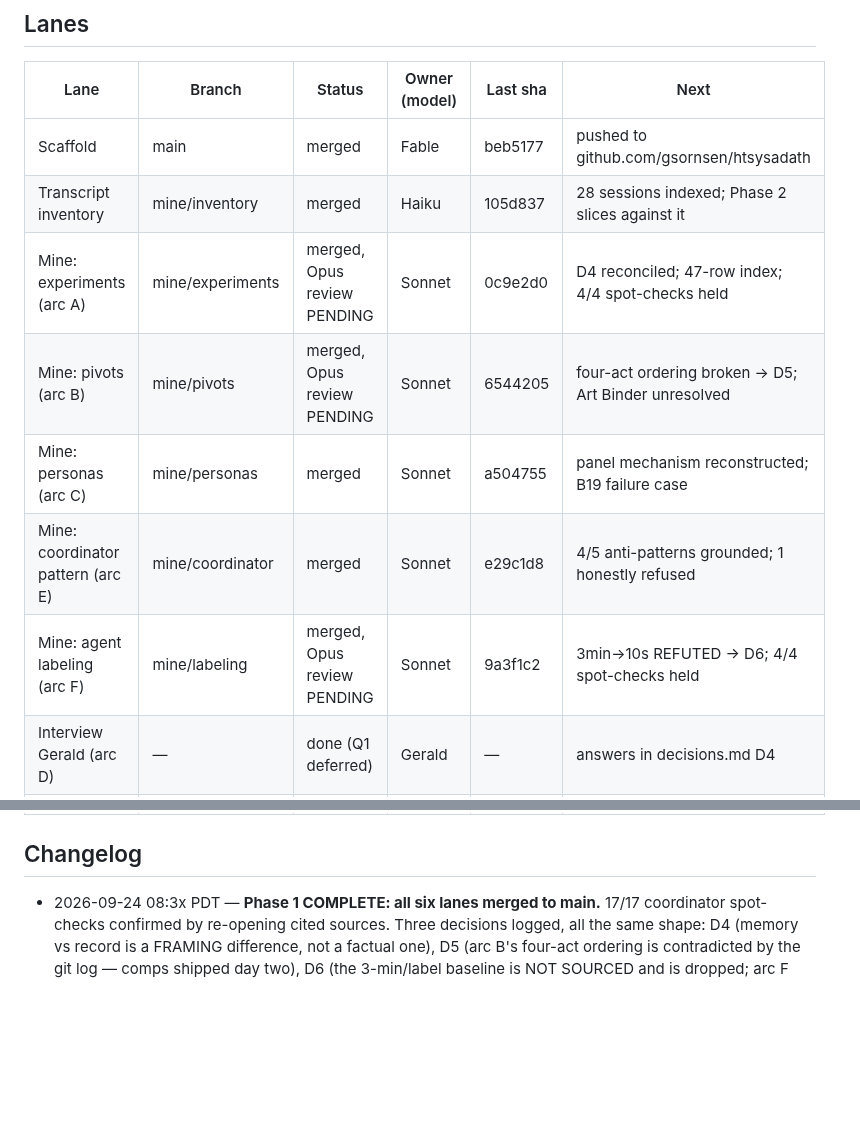
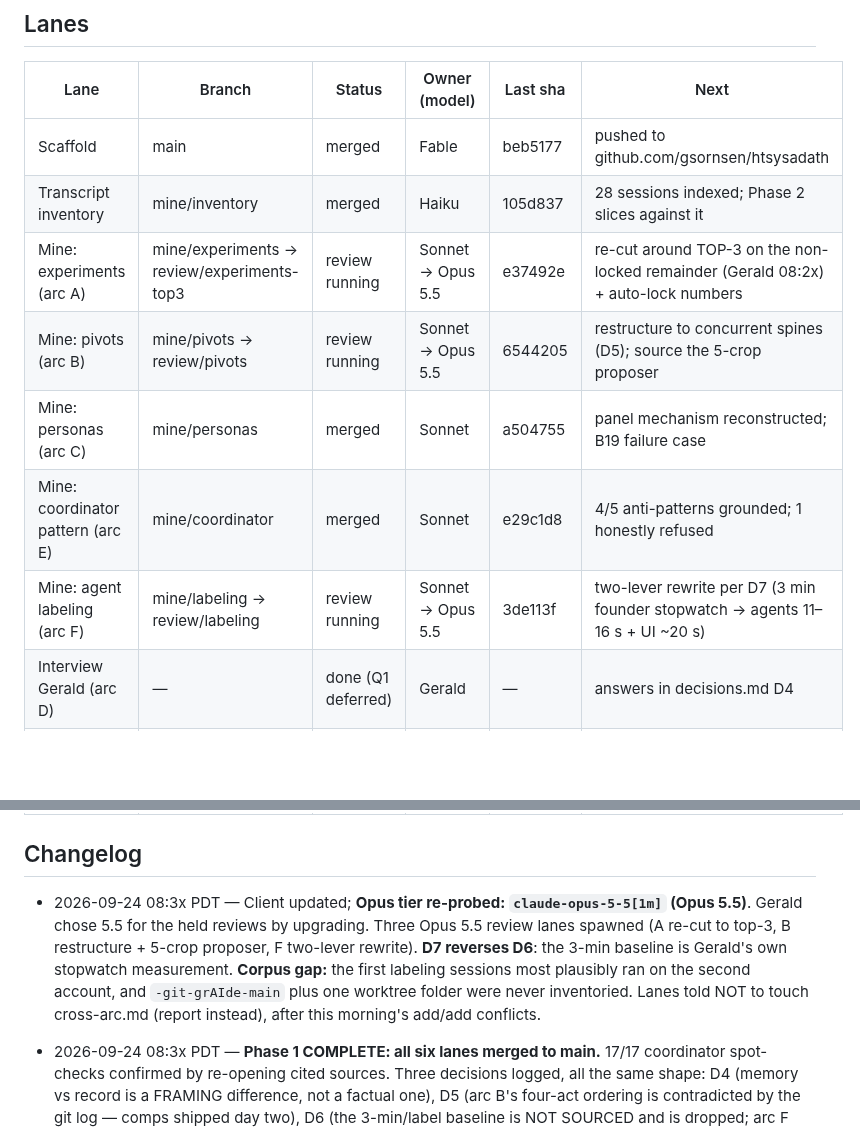
Before and after one commit to gsornsen/htsysadath, a Markdown page: docs/project/tracking.md, 2 parts joined by grey strips. GitHub-like rendering; blank space fills up the shorter version.

Commit message:
project: tracking — Opus 5.5 confirmed, review lanes running; lesson from D6
Co-Authored-By: Claude Opus 5.5 (1M context) <noreply@anthropic.com>
Claude-Session: https://claude.ai/code/session_016npEobfYAe8BQwo1YdaQwN

```diff
--- a/docs/project/tracking.md
+++ b/docs/project/tracking.md
@@ -9,17 +9,25 @@ blocked · dropped. Newest changes at the top of the changelog.
 |---|---|---|---|---|---|
 | Scaffold | main | merged | Fable | beb5177 | pushed to github.com/gsornsen/htsysadath |
 | Transcript inventory | mine/inventory | merged | Haiku | 105d837 | 28 sessions indexed; Phase 2 slices against it |
-| Mine: experiments (arc A) | mine/experiments | merged, Opus review PENDING | Sonnet | 0c9e2d0 | D4 reconciled; 47-row index; 4/4 spot-checks held |
-| Mine: pivots (arc B) | mine/pivots | merged, Opus review PENDING | Sonnet | 6544205 | four-act ordering broken → D5; Art Binder unresolved |
+| Mine: experiments (arc A) | mine/experiments → review/experiments-top3 | review running | Sonnet → Opus 5.5 | e37492e | re-cut around TOP-3 on the non-locked remainder (Gerald 08:2x) + auto-lock numbers |
+| Mine: pivots (arc B) | mine/pivots → review/pivots | review running | Sonnet → Opus 5.5 | 6544205 | restructure to concurrent spines (D5); source the 5-crop proposer |
 | Mine: personas (arc C) | mine/personas | merged | Sonnet | a504755 | panel mechanism reconstructed; B19 failure case |
 | Mine: coordinator pattern (arc E) | mine/coordinator | merged | Sonnet | e29c1d8 | 4/5 anti-patterns grounded; 1 honestly refused |
-| Mine: agent labeling (arc F) | mine/labeling | merged, Opus review PENDING | Sonnet | 9a3f1c2 | 3min→10s REFUTED → D6; 4/4 spot-checks held |
+| Mine: agent labeling (arc F) | mine/labeling → review/labeling | review running | Sonnet → Opus 5.5 | 3de113f | two-lever rewrite per D7 (3 min founder stopwatch → agents 11–16 s + UI ~20 s) |
 | Interview Gerald (arc D) | — | done (Q1 deferred) | Gerald | — | answers in decisions.md D4 |
 | Outline v1 | talk/outline | planned | Opus | — | after any two arcs land |
 | Rough abstract | main | blocked on Gerald | Gerald | — | talk/abstract-rough.md has the criteria |
 | Audience drafts of the abstract | draft/* | blocked (needs rough abstract) | Sonnet ×4 | — | prompts/04 part 2 |
 
 ## Changelog
+
+- 2026-09-24 08:3x PDT — Client updated; **Opus tier re-probed: `claude-opus-5-5[1m]` (Opus 5.5)**.
+  Gerald chose 5.5 for the held reviews by upgrading. Three Opus 5.5 review lanes spawned (A re-cut
+  to top-3, B restructure + 5-crop proposer, F two-lever rewrite). **D7 reverses D6**: the 3-min
+  baseline is Gerald's own stopwatch measurement. **Corpus gap:** the first labeling sessions
+  most plausibly ran on the second account, and `-git-grAIde-main` plus one worktree folder were
+  never inventoried. Lanes told NOT to touch cross-arc.md (report instead), after this morning's
+  add/add conflicts.
 
 - 2026-09-24 08:3x PDT — **Phase 1 COMPLETE: all six lanes merged to main.** 17/17 coordinator
   spot-checks confirmed by re-opening cited sources. Three decisions logged, all the same shape:
```
Also changed, not shown: docs/project/lessons-learned.md (+7 -0 lines).
